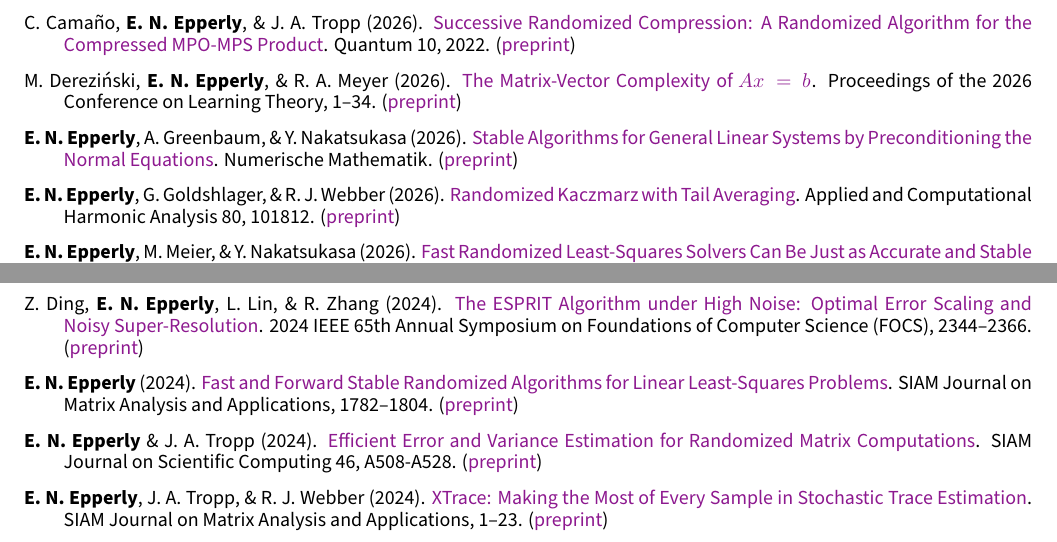
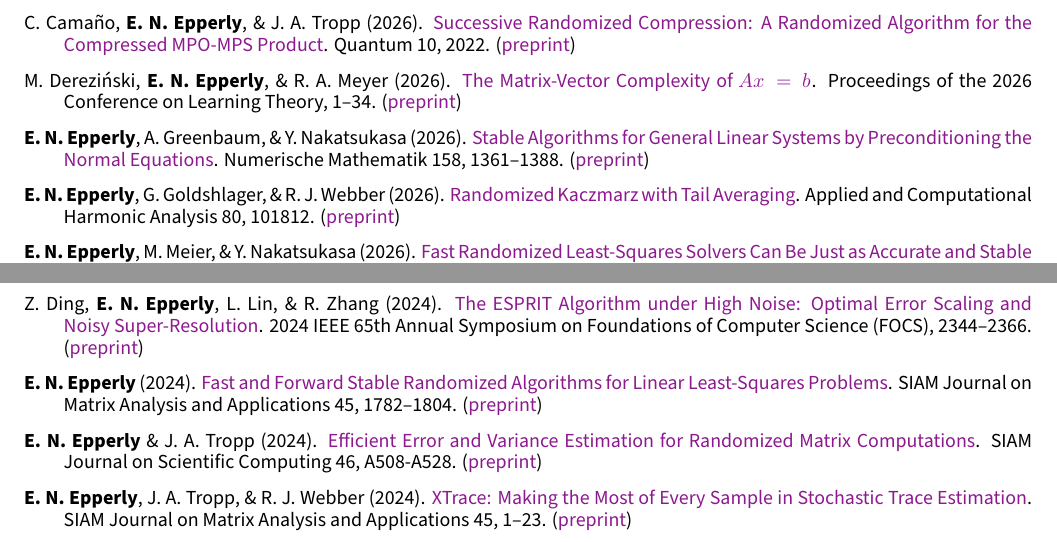
Before and after one commit to eepperly/Ethan-Epperly-CV, a LaTeX CV (cv.tex, which reads cv/publications.tex): two parts of page 2 of 6, joined at a grey line, cut so that both start at the same text. Compiled offline with XeLaTeX.

Commit message:
Update bibliography

```diff
--- a/cv/publications.tex
+++ b/cv/publications.tex
@@ -17,7 +17,7 @@
 
 \cvpub{M.\ Derezi{\'n}ski, \textbf{E.\ N.\ Epperly}, \& R.\ A.\ Meyer (2026). \href{https://proceedings.mlr.press/v336/derezinski26a.html}{The Matrix-Vector Complexity of $Ax=b$}. Proceedings of the 2026 Conference on Learning Theory, 1--34. (\href{https://arxiv.org/abs/2602.04842}{preprint})}
 
-\cvpub{\textbf{E.\ N.\ Epperly}, A.\ Greenbaum, \& Y.\ Nakatsukasa (2026). \href{https://doi.org/10.1007/s00211-026-01547-1}{Stable Algorithms for General Linear Systems by Preconditioning the Normal Equations}. Numerische Mathematik. (\href{https://arxiv.org/abs/2502.17767}{preprint})}
+\cvpub{\textbf{E.\ N.\ Epperly}, A.\ Greenbaum, \& Y.\ Nakatsukasa (2026). \href{https://doi.org/10.1007/s00211-026-01547-1}{Stable Algorithms for General Linear Systems by Preconditioning the Normal Equations}. Numerische Mathematik 158, 1361--1388. (\href{https://arxiv.org/abs/2502.17767}{preprint})}
 
 \cvpub{\textbf{E.\ N.\ Epperly}, G.\ Goldshlager, \& R.\ J.\ Webber (2026). \href{https://doi.org/10.1016/j.acha.2025.101812}{Randomized Kaczmarz with Tail Averaging}. Applied and Computational Harmonic Analysis 80, 101812. (\href{https://arxiv.org/abs/2411.19877}{preprint})}
 
@@ -37,11 +37,11 @@
 
 \cvpub{Z.\ Ding, \textbf{E.\ N.\ Epperly}, L.\ Lin, \& R.\ Zhang (2024). \href{https://doi.org/10.1109/FOCS61266.2024.00137}{The ESPRIT Algorithm under High Noise: Optimal Error Scaling and Noisy Super-Resolution}. 2024 IEEE 65th Annual Symposium on Foundations of Computer Science (FOCS), 2344--2366. (\href{https://arxiv.org/abs/2404.03885}{preprint})}
 
-\cvpub{\textbf{E.\ N.\ Epperly} (2024). \href{https://doi.org/10.1137/23M1616790}{Fast and Forward Stable Randomized Algorithms for Linear Least-Squares Problems}. SIAM Journal on Matrix Analysis and Applications, 1782--1804. (\href{https://arxiv.org/abs/2311.04362}{preprint})}
+\cvpub{\textbf{E.\ N.\ Epperly} (2024). \href{https://doi.org/10.1137/23M1616790}{Fast and Forward Stable Randomized Algorithms for Linear Least-Squares Problems}. SIAM Journal on Matrix Analysis and Applications 45, 1782--1804. (\href{https://arxiv.org/abs/2311.04362}{preprint})}
 
 \cvpub{\textbf{E.\ N.\ Epperly} \& J.\ A.\ Tropp (2024). \href{https://doi.org/10.1137/23M1558537}{Efficient Error and Variance Estimation for Randomized Matrix Computations}. SIAM Journal on Scientific Computing 46, A508-A528. (\href{https://arxiv.org/abs/2207.06342}{preprint})}
 
-\cvpub{\textbf{E.\ N.\ Epperly}, J.\ A.\ Tropp, \& R.\ J.\ Webber (2024). \href{https://doi.org/10.1137/23M1548323}{XTrace: Making the Most of Every Sample in Stochastic Trace Estimation}. SIAM Journal on Matrix Analysis and Applications, 1--23. (\href{https://arxiv.org/abs/2301.07825}{preprint})}
+\cvpub{\textbf{E.\ N.\ Epperly}, J.\ A.\ Tropp, \& R.\ J.\ Webber (2024). \href{https://doi.org/10.1137/23M1548323}{XTrace: Making the Most of Every Sample in Stochastic Trace Estimation}. SIAM Journal on Matrix Analysis and Applications 45, 1--23. (\href{https://arxiv.org/abs/2301.07825}{preprint})}
 
 \cvpub{\textbf{E.\ N.\ Epperly} \& E.\ Moreno (2023). \href{https://dl.acm.org/doi/10.5555/3666122.3668997}{Kernel Quadrature with Randomly Pivoted Cholesky}. Advances in Neural Information Processing Systems 36, 65850--65868. \textbf{\textit{Spotlight Paper.}} (\href{https://arxiv.org/abs/2306.03955}{preprint})}
 
```
Also changed, not shown: epperly_ethan.bib (+9 -1 lines), README.md, cv.pdf.
